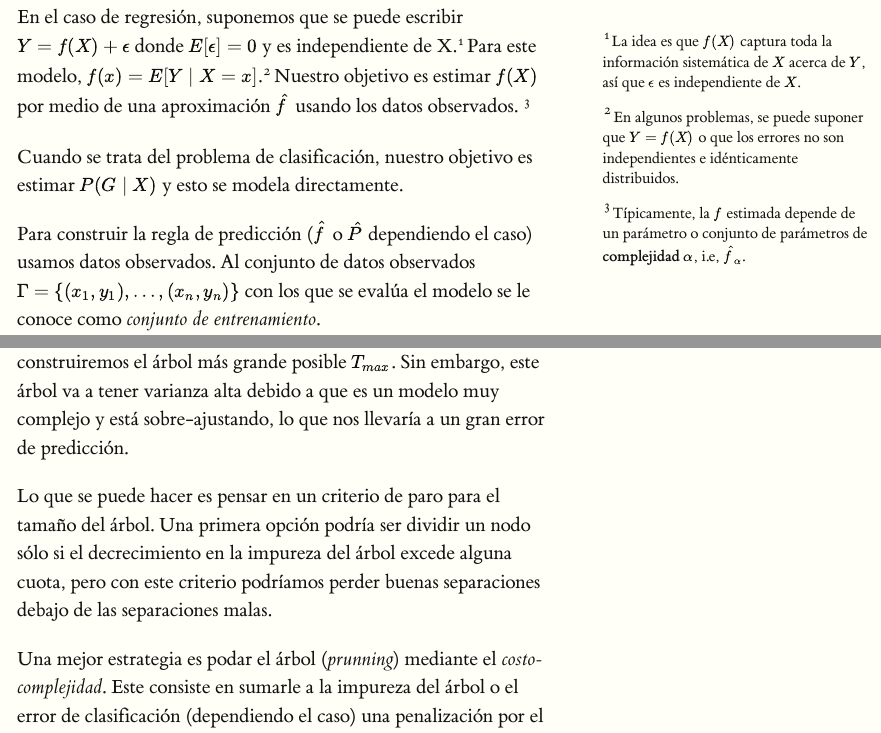
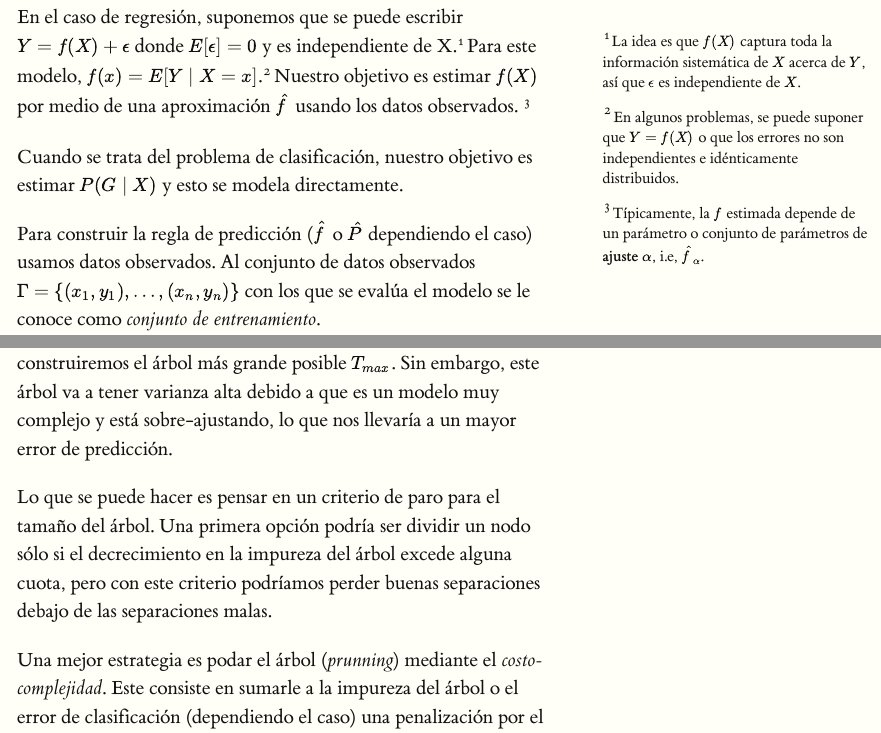
Before and after one commit to JEnriqueBonilla/presentacion_arboles, an R Markdown document (presentacion/clase_arboles_tufte.Rmd): the page in a window 1100 px wide, from 4280 px down, and a second part further down, joined at a grey line. Rendered offline with R 4.5, knitr and Pandoc, with nearby package versions; code that draws random numbers runs with fixed seeds of ours; some code elsewhere in the file could not run offline; long lines of code are wrapped.

Commit message:
correccion_complejidad

```diff
--- a/presentacion/clase_arboles_tufte.Rmd
+++ b/presentacion/clase_arboles_tufte.Rmd
@@ -165,7 +165,7 @@ se puede suponer que $Y = f(X)$ o que los errores no son independientes
 e idénticamente distribuidos.] Nuestro objetivo es estimar $f(X)$
 por medio de una aproximación $\hat{f}$ usando los datos observados.
 ^[Típicamente, la $f$ estimada depende de un parámetro
-o conjunto de parámetros de **complejidad** $\alpha$, i.e, $\hat{f}_{\alpha}$.]
+o conjunto de parámetros de **ajuste** $\alpha$, i.e, $\hat{f}_{\alpha}$.]
 
 Cuando se trata del problema de clasificación, nuestro objetivo es
 estimar $P(G \mid X)$ y esto se modela directamente.
@@ -574,7 +575,7 @@ Como se mencionó en la sección anterior, como primer paso para
 construir nuestro árbol final, el que utilizaremos para predecir,
 construiremos el árbol más grande posible $T_{max}$. Sin embargo,
 este árbol va a tener varianza alta debido a que es un modelo muy
-complejo y está sobre-ajustando, lo que nos llevaría a un gran error de
+complejo y está sobre-ajustando, lo que nos llevaría a un mayor error de
 predicción.
 
 Lo que se puede hacer es pensar en un criterio de paro para el
```
Also changed, not shown: presentacion/clase_arboles_tufte.Rmd (3 more changed lines), 1 other file.
